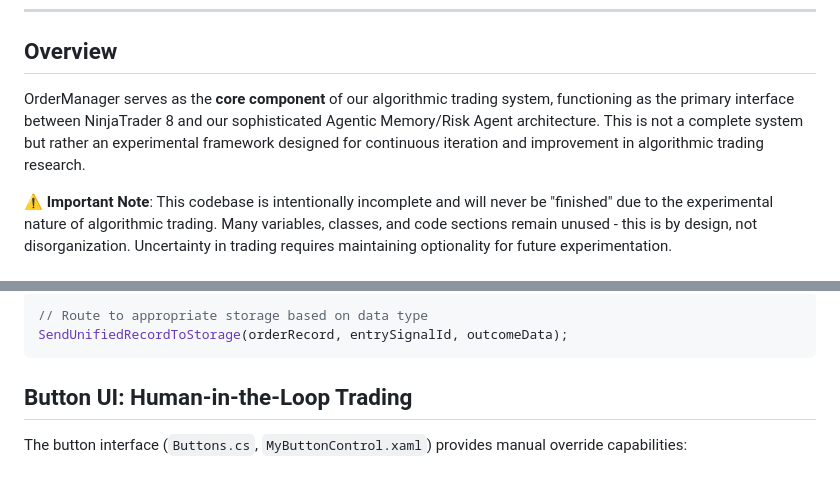
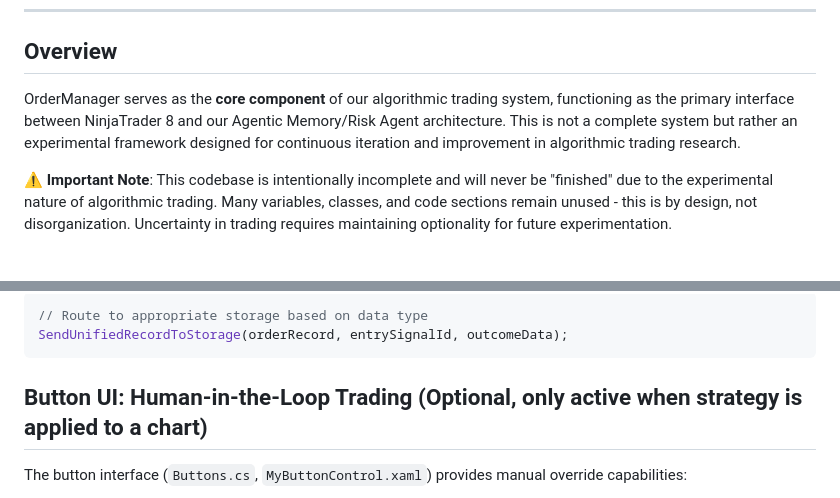
Before and after one commit to CaptrainWalrus/NT_OrderManager, a Markdown page: README.md, 2 parts joined by grey strips. Drawn GitHub-style.

Commit message:
readme typo fix

````diff
--- a/README.md
+++ b/README.md
@@ -19,7 +19,7 @@
 
 ## Overview
 
-OrderManager serves as the **core component** of our algorithmic trading system, functioning as the primary interface between NinjaTrader 8 and our sophisticated Agentic Memory/Risk Agent architecture. This is not a complete system but rather an experimental framework designed for continuous iteration and improvement in algorithmic trading research.
+OrderManager serves as the **core component** of our algorithmic trading system, functioning as the primary interface between NinjaTrader 8 and our Agentic Memory/Risk Agent architecture. This is not a complete system but rather an experimental framework designed for continuous iteration and improvement in algorithmic trading research.
 
 **⚠️ Important Note**: This codebase is intentionally incomplete and will never be "finished" due to the experimental nature of algorithmic trading. Many variables, classes, and code sections remain unused - this is by design, not disorganization. Uncertainty in trading requires maintaining optionality for future experimentation.
 
@@ -256,7 +256,7 @@ ProcessExitConditions();
 SendUnifiedRecordToStorage(orderRecord, entrySignalId, outcomeData);
 ```
 
-## Button UI: Human-in-the-Loop Trading
+## Button UI: Human-in-the-Loop Trading (Optional, only active when strategy is applied to a chart)
 
 The button interface (`Buttons.cs`, `MyButtonControl.xaml`) provides manual override capabilities:
 
````
